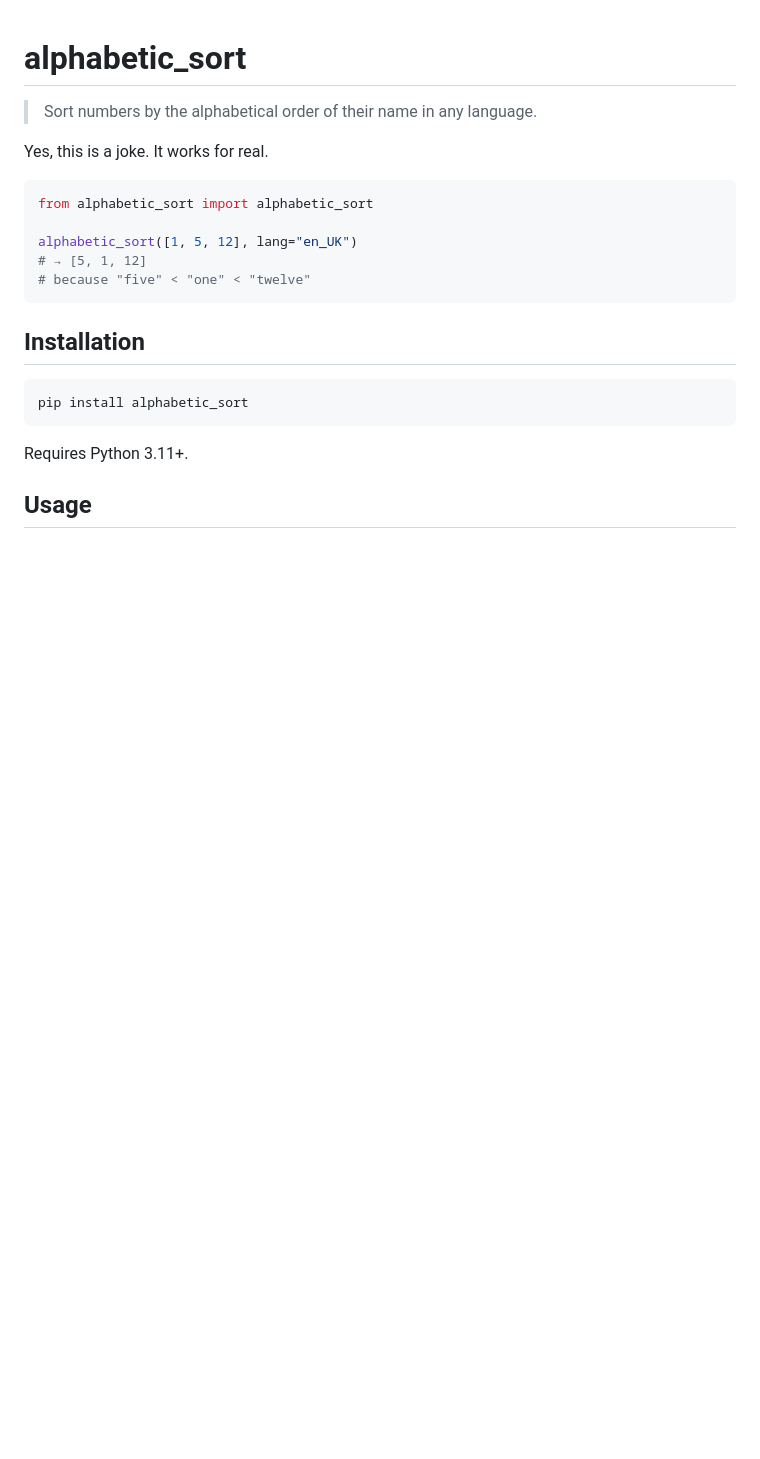
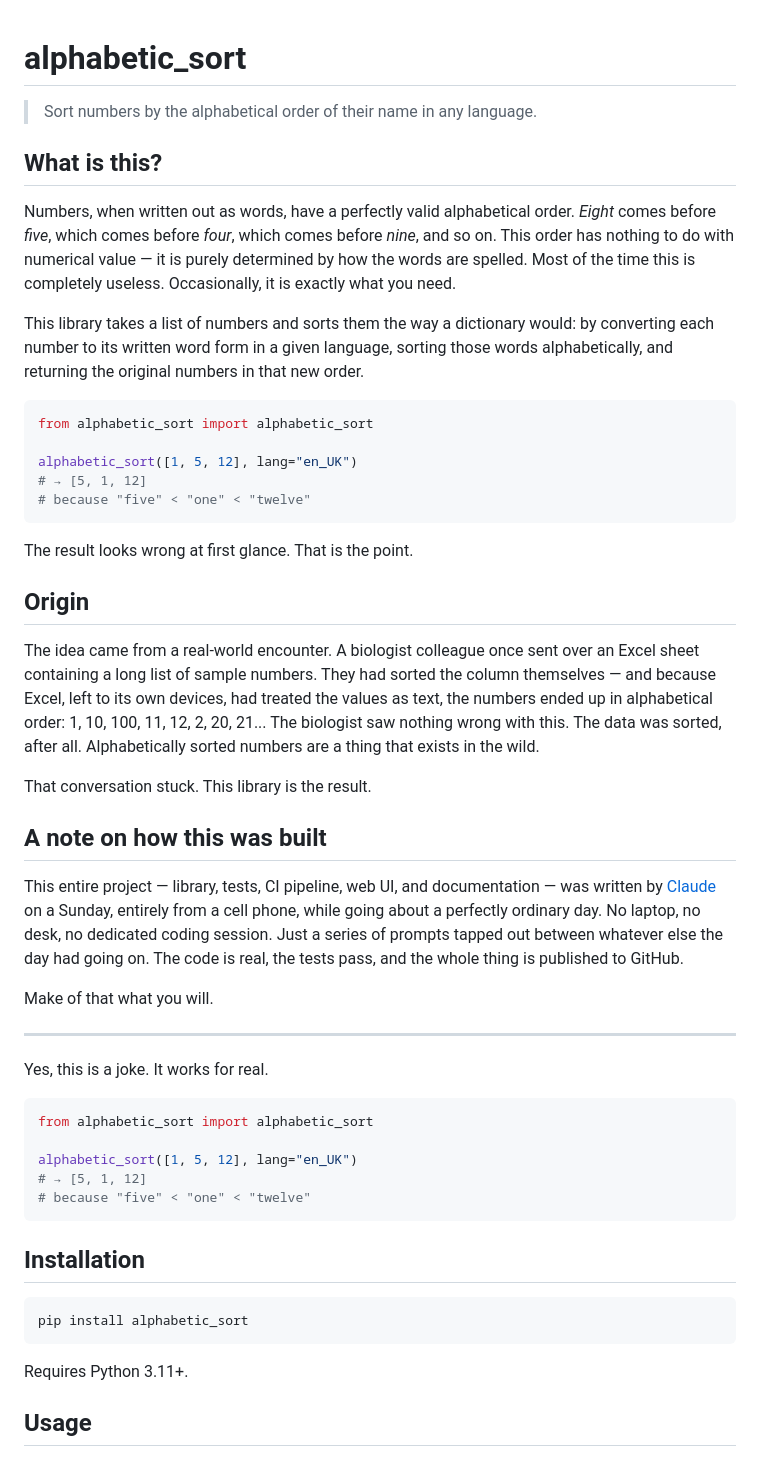
Before and after one commit to nicoinn/alphabetic_sort, a Markdown page: README.md, the part around the change. GitHub-like rendering; blank space fills up the shorter version.

Commit message:
Add origin story and project context to README
Explains what alphabetically sorted numbers are and where the idea came from
(a biologist's Excel sheet), plus a note on the project being built by Claude
on a Sunday from a phone.

https://claude.ai/code/session_01TmZEjL9ZBy2yms6Xsf6e6z

````diff
--- a/README.md
+++ b/README.md
@@ -1,6 +1,51 @@
 # alphabetic_sort
 
 > Sort numbers by the alphabetical order of their name in any language.
+
+## What is this?
+
+Numbers, when written out as words, have a perfectly valid alphabetical order.
+*Eight* comes before *five*, which comes before *four*, which comes before *nine*,
+and so on. This order has nothing to do with numerical value — it is purely
+determined by how the words are spelled. Most of the time this is completely
+useless. Occasionally, it is exactly what you need.
+
+This library takes a list of numbers and sorts them the way a dictionary would:
+by converting each number to its written word form in a given language, sorting
+those words alphabetically, and returning the original numbers in that new order.
+
+```python
+from alphabetic_sort import alphabetic_sort
+
+alphabetic_sort([1, 5, 12], lang="en_UK")
+# → [5, 1, 12]
+# because "five" < "one" < "twelve"
+```
+
+The result looks wrong at first glance. That is the point.
+
+## Origin
+
+The idea came from a real-world encounter. A biologist colleague once sent over
+an Excel sheet containing a long list of sample numbers. They had sorted the
+column themselves — and because Excel, left to its own devices, had treated the
+values as text, the numbers ended up in alphabetical order: 1, 10, 100, 11, 12,
+2, 20, 21... The biologist saw nothing wrong with this. The data was sorted, after
+all. Alphabetically sorted numbers are a thing that exists in the wild.
+
+That conversation stuck. This library is the result.
+
+## A note on how this was built
+
+This entire project — library, tests, CI pipeline, web UI, and documentation —
+was written by [Claude](https://claude.ai) on a Sunday, entirely from a cell phone,
+while going about a perfectly ordinary day. No laptop, no desk, no dedicated coding
+session. Just a series of prompts tapped out between whatever else the day had going
+on. The code is real, the tests pass, and the whole thing is published to GitHub.
+
+Make of that what you will.
+
+---
 
 Yes, this is a joke. It works for real.
 
````
